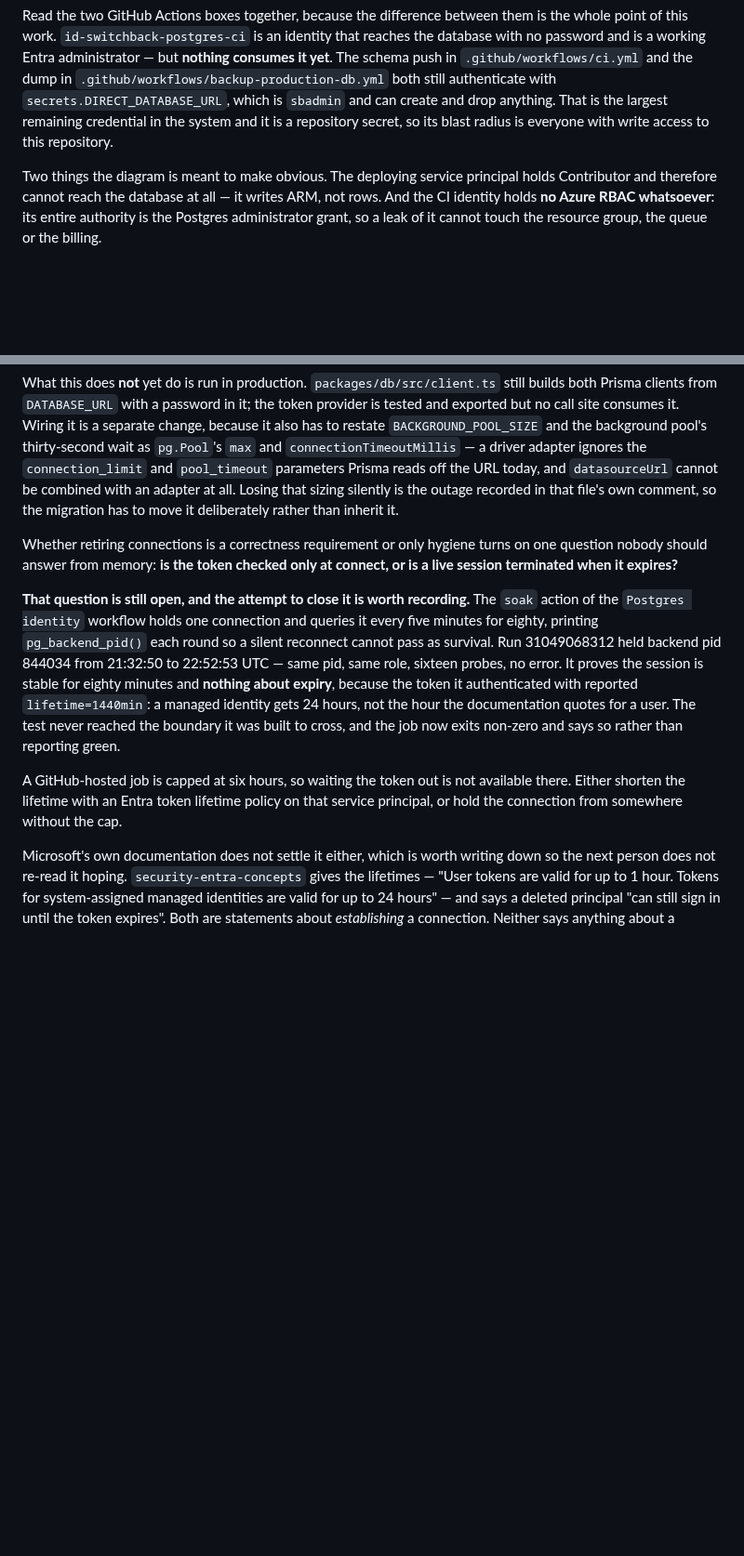
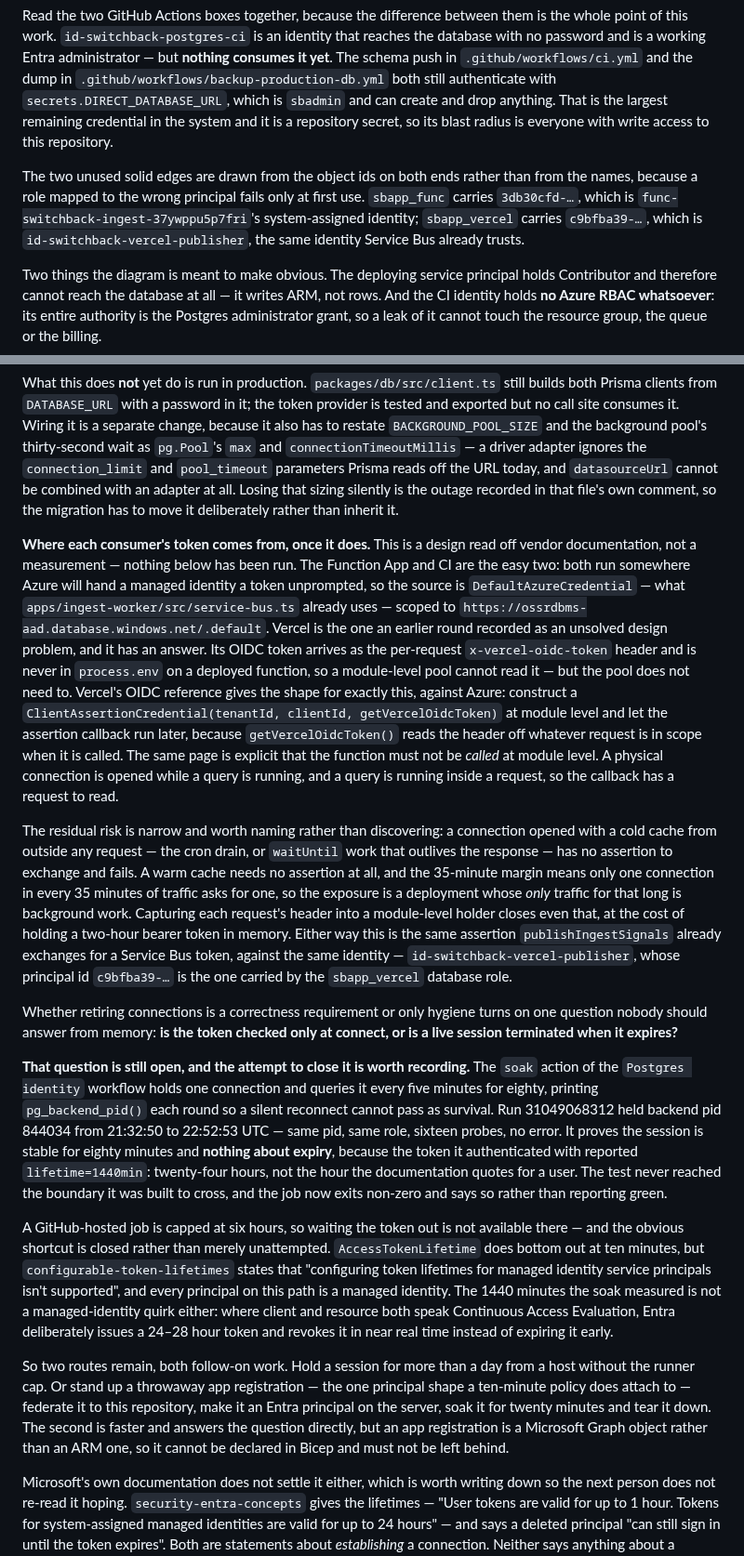
Before and after one commit to mbahgatTech/switchback, a Markdown page: docs/architecture.md, 2 parts joined by grey strips. Shown at 93% size. Rendered like a GitHub page; blank space fills up the shorter version.

Commit message:
Close what could be closed on token lifetime, and name the Vercel design
Three things were open and are now written down rather than left to the next
person to rediscover.

The route out of the expiry question that the last review proposed does not
exist. Shortening a token with an `AccessTokenLifetime` policy bottoms out at
ten minutes, but Microsoft states plainly that token lifetimes cannot be
configured for managed identity service principals, and every principal on this
path is one. The 1440 minutes the soak measured is not a managed-identity quirk
either — it is Continuous Access Evaluation deliberately issuing a long token it
can revoke in near real time. So the two routes that remain are a session held
for more than a day, or a throwaway app registration, and both are named with
what they cost.

Vercel was recorded as an unsolved design problem. It is not: Vercel's own OIDC
reference gives the shape against Azure, and it works because the assertion
callback runs when a token is acquired rather than when the credential is
constructed — which is inside a request, because that is when a connection is
opened. The residual risk is a cold cache with only background traffic, and it
is stated rather than discovered later.

The break-glass recipe said it had never been walked. Everything above its
`psql` line now has been: the UPN it expects and a token whose `oid` claim is
the server's declared human administrator both came out of the owner's machine.
Only the connection is still unproven, because that machine cannot reach 5432.
The two unused database roles are recorded by object id on both ends for the
same reason — a role mapped to the wrong principal fails only at first use.

```diff
--- a/docs/architecture.md
+++ b/docs/architecture.md
@@ -254,6 +254,12 @@ still authenticate with `secrets.DIRECT_DATABASE_URL`, which is `sbadmin` and ca
 anything. That is the largest remaining credential in the system and it is a repository secret, so
 its blast radius is everyone with write access to this repository.
 
+The two unused solid edges are drawn from the object ids on both ends rather than from the names,
+because a role mapped to the wrong principal fails only at first use. `sbapp_func` carries
+`3db30cfd-…`, which is `func-switchback-ingest-37ywppu5p7fri`'s system-assigned identity;
+`sbapp_vercel` carries `c9bfba39-…`, which is `id-switchback-vercel-publisher`, the same identity
+Service Bus already trusts.
+
 Two things the diagram is meant to make obvious. The deploying service principal holds
 Contributor and therefore cannot reach the database at all — it writes ARM, not rows. And the CI
 identity holds **no Azure RBAC whatsoever**: its entire authority is the Postgres administrator
@@ -367,6 +373,32 @@ parameters Prisma reads off the URL today, and `datasourceUrl` cannot be combine
 at all. Losing that sizing silently is the outage recorded in that file's own comment, so the
 migration has to move it deliberately rather than inherit it.
 
+**Where each consumer's token comes from, once it does.** This is a design read off vendor
+documentation, not a measurement — nothing below has been run. The Function App and CI are the
+easy two: both run somewhere Azure will hand a managed identity a token unprompted, so the source
+is `DefaultAzureCredential` — what `apps/ingest-worker/src/service-bus.ts` already uses — scoped
+to `https://ossrdbms-aad.database.windows.net/.default`. Vercel is the one an earlier round
+recorded as an unsolved design problem, and it has an answer. Its OIDC token arrives as the
+per-request `x-vercel-oidc-token` header and is never in `process.env` on a deployed function, so
+a module-level pool cannot read it — but the pool does not need to. Vercel's OIDC reference gives
+the shape for exactly this, against Azure: construct a
+`ClientAssertionCredential(tenantId, clientId, getVercelOidcToken)` at module level and let the
+assertion callback run later, because `getVercelOidcToken()` reads the header off whatever
+request is in scope when it is called. The same page is explicit that the function must not be
+_called_ at module level. A physical connection is opened while a query is running, and a query
+is running inside a request, so the callback has a request to read.
+
+The residual risk is narrow and worth naming rather than discovering: a connection opened with a
+cold cache from outside any request — the cron drain, or `waitUntil` work that outlives the
+response — has no assertion to exchange and fails. A warm cache needs no assertion at all, and
+the 35-minute margin means only one connection in every 35 minutes of traffic asks for one, so
+the exposure is a deployment whose _only_ traffic for that long is background work. Capturing
+each request's header into a module-level holder closes even that, at the cost of holding a
+two-hour bearer token in memory. Either way this is the same assertion
+`publishIngestSignals` already exchanges for a Service Bus token, against the same identity —
+`id-switchback-vercel-publisher`, whose principal id `c9bfba39-…` is the one carried by the
+`sbapp_vercel` database role.
+
 Whether retiring connections is a correctness requirement or only hygiene turns on one question
 nobody should answer from memory: **is the token checked only at connect, or is a live session
 terminated when it expires?**
@@ -376,13 +408,24 @@ of the `Postgres identity` workflow holds one connection and queries it every fi
 eighty, printing `pg_backend_pid()` each round so a silent reconnect cannot pass as survival. Run
 31049068312 held backend pid 844034 from 21:32:50 to 22:52:53 UTC — same pid, same role, sixteen
 probes, no error. It proves the session is stable for eighty minutes and **nothing about expiry**,
-because the token it authenticated with reported `lifetime=1440min`: a managed identity gets 24
-hours, not the hour the documentation quotes for a user. The test never reached the boundary it was
+because the token it authenticated with reported `lifetime=1440min`: twenty-four hours, not the
+hour the documentation quotes for a user. The test never reached the boundary it was
 built to cross, and the job now exits non-zero and says so rather than reporting green.
 
-A GitHub-hosted job is capped at six hours, so waiting the token out is not available there. Either
-shorten the lifetime with an Entra token lifetime policy on that service principal, or hold the
-connection from somewhere without the cap.
+A GitHub-hosted job is capped at six hours, so waiting the token out is not available there — and
+the obvious shortcut is closed rather than merely unattempted. `AccessTokenLifetime` does bottom
+out at ten minutes, but `configurable-token-lifetimes` states that "configuring token lifetimes for
+managed identity service principals isn't supported", and every principal on this path is a managed
+identity. The 1440 minutes the soak measured is not a managed-identity quirk either: where client
+and resource both speak Continuous Access Evaluation, Entra deliberately issues a 24–28 hour token
+and revokes it in near real time instead of expiring it early.
+
+So two routes remain, both follow-on work. Hold a session for more than a day from a host without
+the runner cap. Or stand up a throwaway app registration — the one principal shape a ten-minute
+policy does attach to — federate it to this repository, make it an Entra principal on the server,
+soak it for twenty minutes and tear it down. The second is faster and answers the question
+directly, but an app registration is a Microsoft Graph object rather than an ARM one, so it cannot
+be declared in Bicep and must not be left behind.
 
 Microsoft's own documentation does not settle it either, which is worth writing down so the next
 person does not re-read it hoping. `security-entra-concepts` gives the lifetimes — "User tokens
```
Also changed, not shown: infra/azure/README.md (+11 -6 lines).
